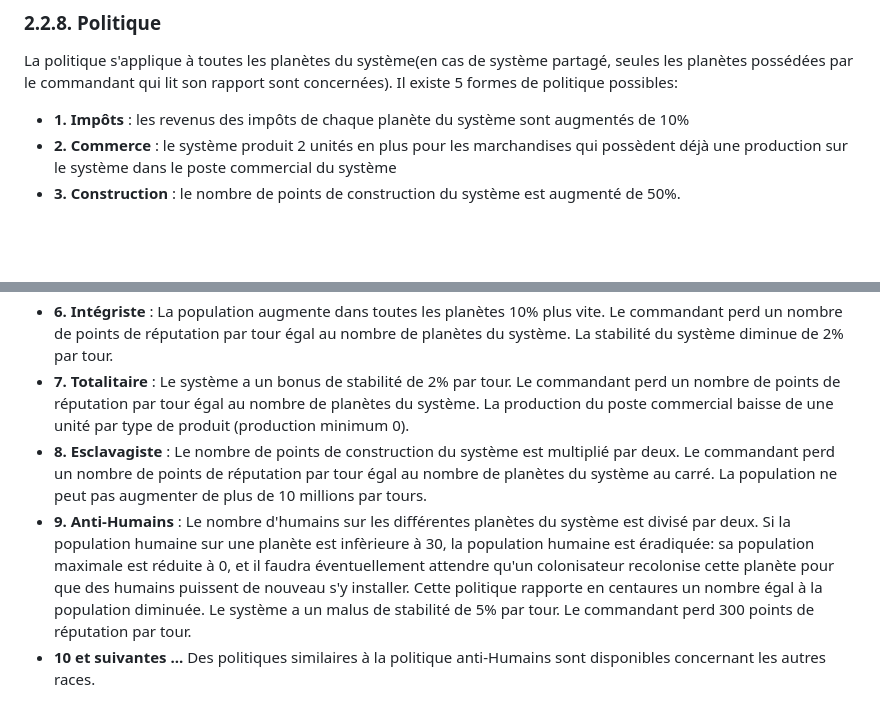
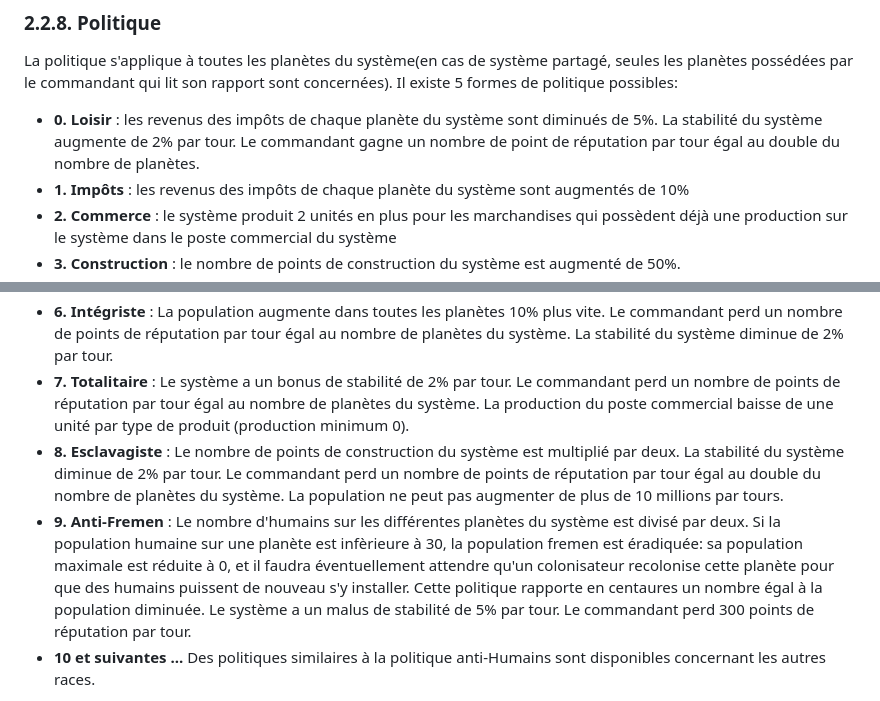
Before and after one commit to ydomenjoud/sheril-old-java, a Markdown page: rules/univers_systemes_planetes.md, 2 parts joined by grey strips. GitHub-like rendering; blank space fills up the shorter version.

```diff
--- a/rules/univers_systemes_planetes.md
+++ b/rules/univers_systemes_planetes.md
@@ -64,6 +64,8 @@ Le niveau de terraformation du système est la moyenne du niveau de terraformati
 
 La politique s'applique à toutes les planètes du système(en cas de système partagé, seules les planètes possédées par le commandant qui lit son rapport sont concernées).
 Il existe 5 formes de politique possibles:
+
+*   **0. Loisir** : les revenus des impôts de chaque planète du système sont diminués de 5%. La stabilité du système augmente de 2% par tour. Le commandant gagne un nombre de point de réputation par tour égal au double du nombre de planètes.
 *   **1. Impôts** : les revenus des impôts de chaque planète du système sont augmentés de 10%
 *   **2. Commerce** : le système produit 2 unités en plus pour les marchandises qui possèdent déjà une production sur le système dans le poste commercial du système
 *   **3. Construction** : le nombre de points de construction du système est augmenté de 50%.
@@ -71,8 +73,8 @@ Il existe 5 formes de politique possibles:
 *   **5. Expansion** : La population augmente dans toutes les planètes 5% plus vite.
 *   **6. Intégriste** : La population augmente dans toutes les planètes 10% plus vite. Le commandant perd un nombre de points de réputation par tour égal au nombre de planètes du système. La stabilité du système diminue de 2% par tour.
 *   **7. Totalitaire** : Le système a un bonus de stabilité de 2% par tour. Le commandant perd un nombre de points de réputation par tour égal au nombre de planètes du système. La production du poste commercial baisse de une unité par type de produit (production minimum 0).
-*   **8. Esclavagiste** : Le nombre de points de construction du système est multiplié par deux. Le commandant perd un nombre de points de réputation par tour égal au nombre de planètes du système au carré. La population ne peut pas augmenter de plus de 10 millions par tours.
-*   **9. Anti-Humains** : Le nombre d'humains sur les différentes planètes du système est divisé par deux. Si la population humaine sur une planète est infèrieure à 30, la population humaine est éradiquée: sa population maximale est réduite à 0, et il faudra éventuellement attendre qu'un colonisateur recolonise cette planète pour que des humains puissent de nouveau s'y installer. Cette politique rapporte en centaures un nombre égal à la population diminuée. Le système a un malus de stabilité de 5% par tour. Le commandant perd 300 points de réputation par tour.
+*   **8. Esclavagiste** : Le nombre de points de construction du système est multiplié par deux. La stabilité du système diminue de 2% par tour. Le commandant perd un nombre de points de réputation par tour égal au double du nombre de planètes du système. La population ne peut pas augmenter de plus de 10 millions par tours.
+*   **9. Anti-Fremen** : Le nombre d'humains sur les différentes planètes du système est divisé par deux. Si la population humaine sur une planète est infèrieure à 30, la population fremen est éradiquée: sa population maximale est réduite à 0, et il faudra éventuellement attendre qu'un colonisateur recolonise cette planète pour que des humains puissent de nouveau s'y installer. Cette politique rapporte en centaures un nombre égal à la population diminuée. Le système a un malus de stabilité de 5% par tour. Le commandant perd 300 points de réputation par tour.
 *   **10 et suivantes ...** Des politiques similaires à la politique anti-Humains sont disponibles concernant les autres races.
 
 Bien entendu, cette politique n'est pas définitive et vous avez le droit d'en changer quand bon vous semble. Sachez cependant que le changement de politique d'un système vous coûtera 10 Centaures afin de symboliser le coût de la réorganisation de l'utilisation des ressources.
```
